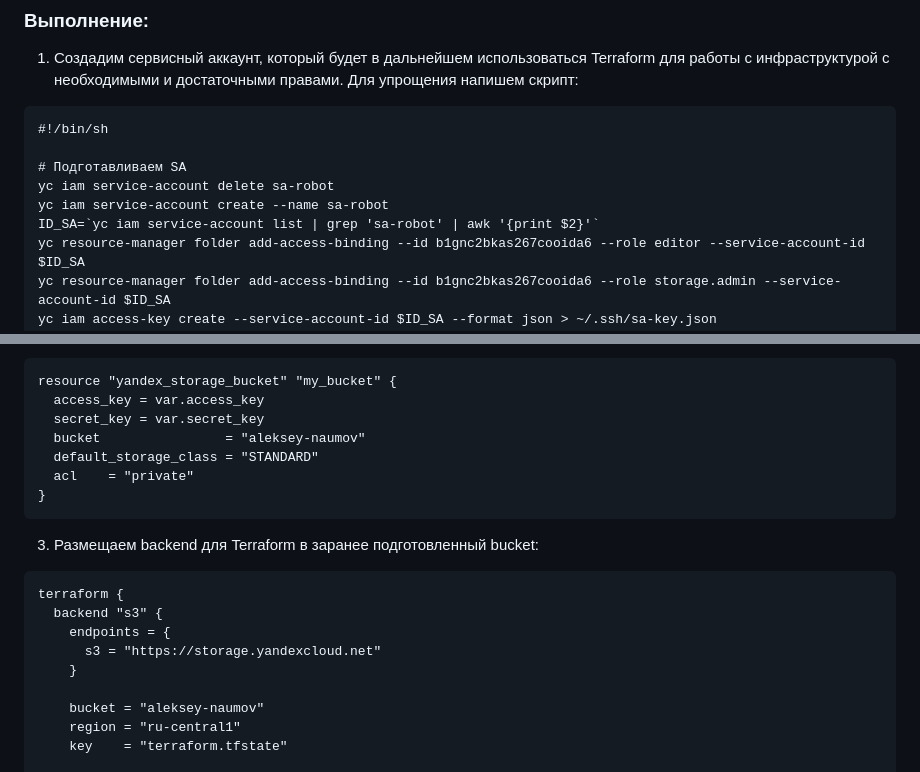
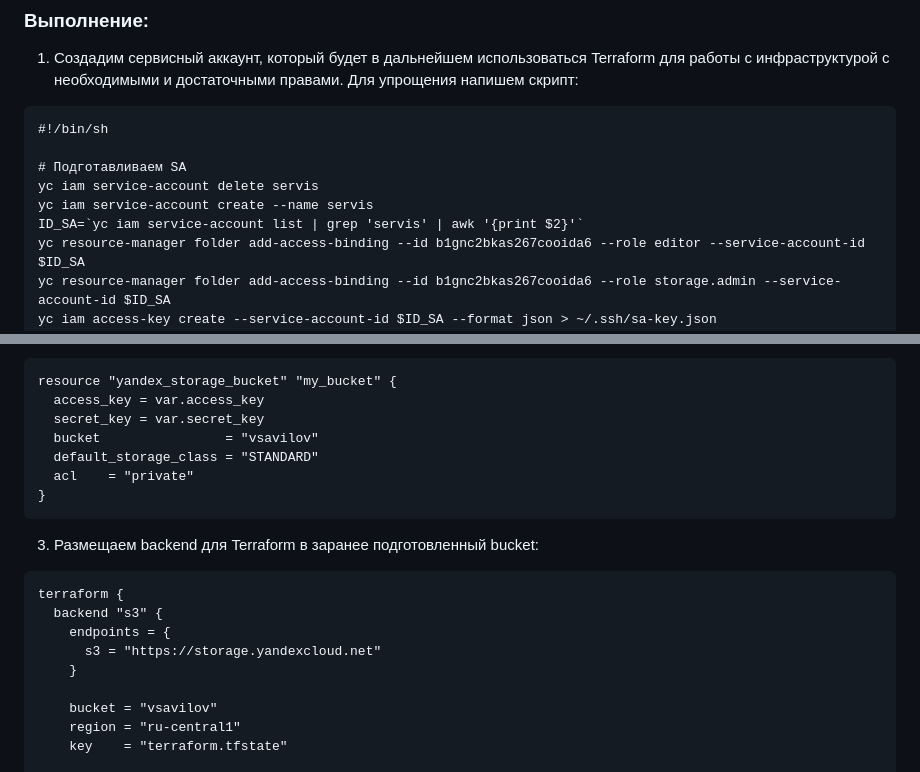
Before and after one commit to slava1005/Diplom, a Markdown page: README.md, 2 parts joined by grey strips. Drawn GitHub-style.

Commit message:
Update README.md на 21 декабря пока хватит)))

```diff
--- a/README.md
+++ b/README.md
@@ -58,9 +58,9 @@
 #!/bin/sh
 
 # Подготавливаем SA
-yc iam service-account delete sa-robot
-yc iam service-account create --name sa-robot
-ID_SA=`yc iam service-account list | grep 'sa-robot' | awk '{print $2}'`
+yc iam service-account delete servis
+yc iam service-account create --name servis
+ID_SA=`yc iam service-account list | grep 'servis' | awk '{print $2}'`
 yc resource-manager folder add-access-binding --id b1gnc2bkas267cooida6 --role editor --service-account-id $ID_SA
 yc resource-manager folder add-access-binding --id b1gnc2bkas267cooida6 --role storage.admin --service-account-id $ID_SA
 yc iam access-key create --service-account-id $ID_SA --format json > ~/.ssh/sa-key.json
@@ -83,7 +83,7 @@ export TF_VAR_secret_key=$SECRET_ACCESS_KEY
 resource "yandex_storage_bucket" "my_bucket" {
   access_key = var.access_key
   secret_key = var.secret_key
-  bucket                = "aleksey-naumov"
+  bucket                = "vsavilov"
   default_storage_class = "STANDARD"
   acl    = "private"
 }
@@ -98,7 +98,7 @@ terraform {
       s3 = "https://storage.yandexcloud.net"
     }
 
-    bucket = "aleksey-naumov"
+    bucket = "vsavilov"
     region = "ru-central1"
     key    = "terraform.tfstate"
 
```
